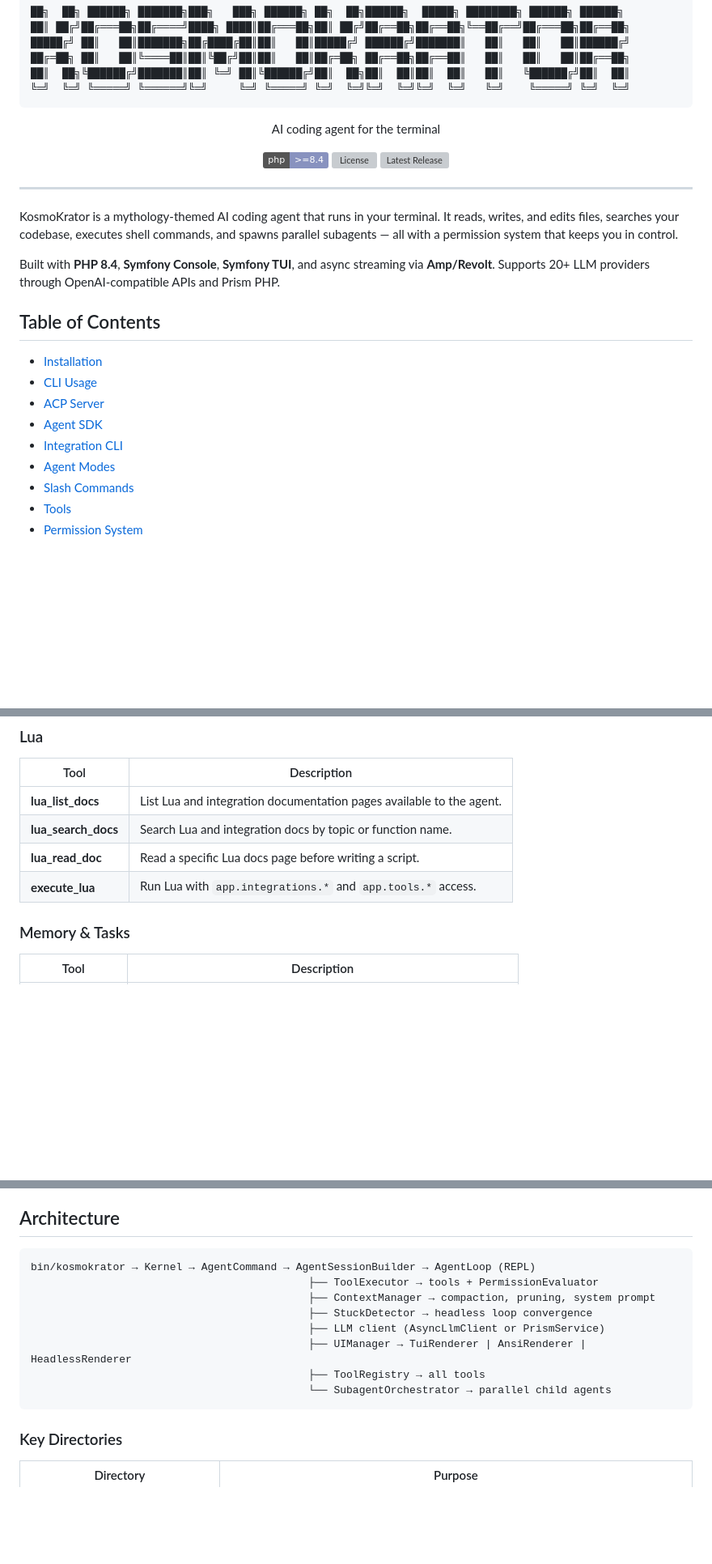
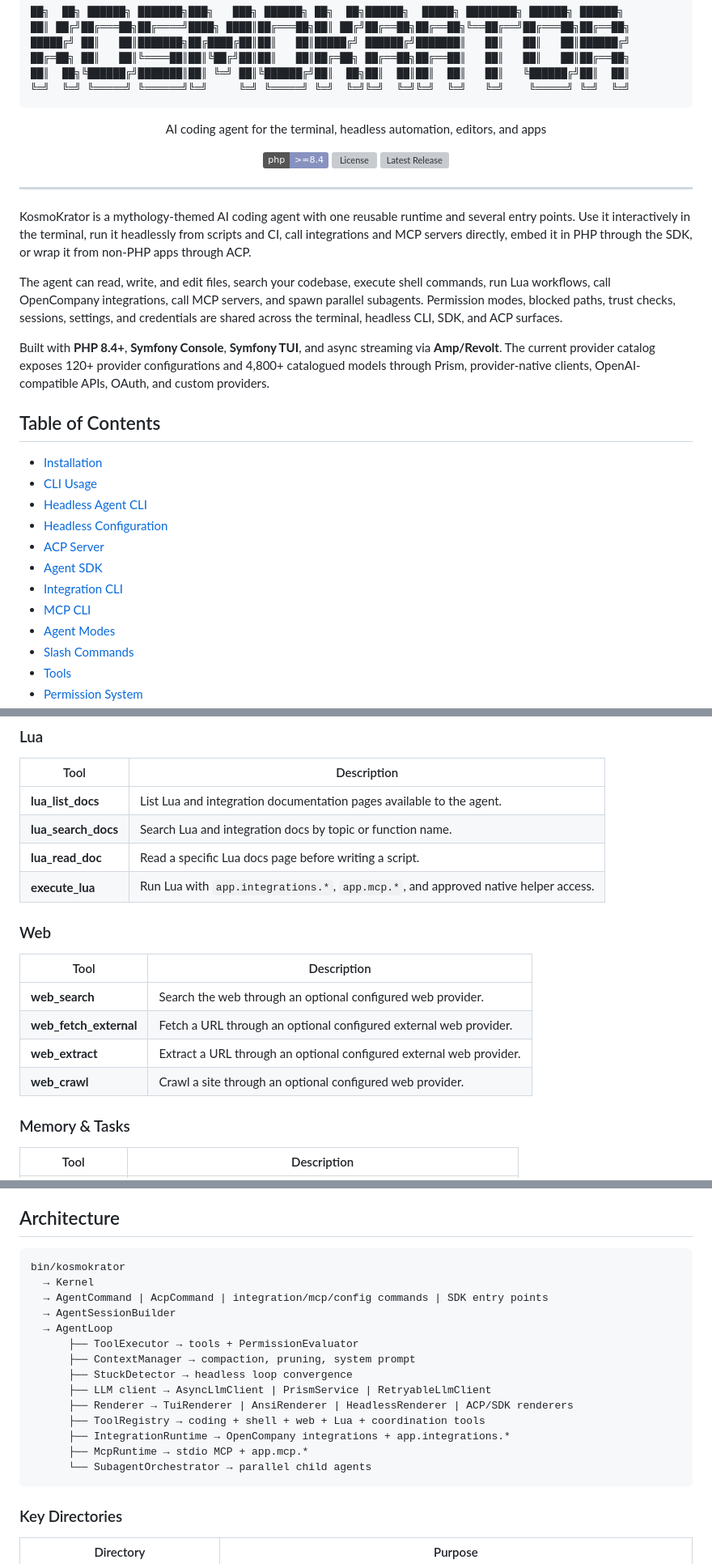
Before and after one commit to OpenCompanyApp/kosmokrator, a Markdown page: README.md, 3 parts joined by grey strips. Shown at 81% size. GitHub-like rendering; badges without logos; blank space fills up the shorter version; grey boxes are pictures that could not be loaded.

````diff
--- a/README.md
+++ b/README.md
@@ -12,7 +12,7 @@
 </p>
 
 <p align="center">
-    AI coding agent for the terminal
+    AI coding agent for the terminal, headless automation, editors, and apps
 </p>
 
 <p align="center">
@@ -23,17 +23,22 @@
 
 ---
 
-KosmoKrator is a mythology-themed AI coding agent that runs in your terminal. It reads, writes, and edits files, searches your codebase, executes shell commands, and spawns parallel subagents — all with a permission system that keeps you in control.
+KosmoKrator is a mythology-themed AI coding agent with one reusable runtime and several entry points. Use it interactively in the terminal, run it headlessly from scripts and CI, call integrations and MCP servers directly, embed it in PHP through the SDK, or wrap it from non-PHP apps through ACP.
 
-Built with **PHP 8.4**, **Symfony Console**, **Symfony TUI**, and async streaming via **Amp/Revolt**. Supports 20+ LLM providers through OpenAI-compatible APIs and Prism PHP.
+The agent can read, write, and edit files, search your codebase, execute shell commands, run Lua workflows, call OpenCompany integrations, call MCP servers, and spawn parallel subagents. Permission modes, blocked paths, trust checks, sessions, settings, and credentials are shared across the terminal, headless CLI, SDK, and ACP surfaces.
+
+Built with **PHP 8.4+**, **Symfony Console**, **Symfony TUI**, and async streaming via **Amp/Revolt**. The current provider catalog exposes 120+ provider configurations and 4,800+ catalogued models through Prism, provider-native clients, OpenAI-compatible APIs, OAuth, and custom providers.
 
 ## Table of Contents
 
 - [Installation](#installation)
 - [CLI Usage](#cli-usage)
+- [Headless Agent CLI](#headless-agent-cli)
+- [Headless Configuration](#headless-configuration)
 - [ACP Server](#acp-server)
 - [Agent SDK](#agent-sdk)
 - [Integration CLI](#integration-cli)
+- [MCP CLI](#mcp-cli)
 - [Agent Modes](#agent-modes)
 - [Slash Commands](#slash-commands)
 - [Tools](#tools)
@@ -405,7 +445,16 @@ KosmoKrator provides the LLM with a set of tools for interacting with your codeb
 | **lua_list_docs** | List Lua and integration documentation pages available to the agent. |
 | **lua_search_docs** | Search Lua and integration docs by topic or function name. |
 | **lua_read_doc** | Read a specific Lua docs page before writing a script. |
-| **execute_lua** | Run Lua with `app.integrations.*` and `app.tools.*` access. |
+| **execute_lua** | Run Lua with `app.integrations.*`, `app.mcp.*`, and approved native helper access. |
+
+### Web
+
+| Tool | Description |
+|------|-------------|
+| **web_search** | Search the web through an optional configured web provider. |
+| **web_fetch_external** | Fetch a URL through an optional configured external web provider. |
+| **web_extract** | Extract a URL through an optional configured external web provider. |
+| **web_crawl** | Crawl a site through an optional configured web provider. |
 
 ### Memory & Tasks
 
@@ -691,14 +758,20 @@ Both renderers share `Theme` for a consistent mythology-themed aesthetic — pla
 ## Architecture
 
 ```
-bin/kosmokrator → Kernel → AgentCommand → AgentSessionBuilder → AgentLoop (REPL)
-                                            ├── ToolExecutor → tools + PermissionEvaluator
-                                            ├── ContextManager → compaction, pruning, system prompt
-                                            ├── StuckDetector → headless loop convergence
-                                            ├── LLM client (AsyncLlmClient or PrismService)
-                                            ├── UIManager → TuiRenderer | AnsiRenderer | HeadlessRenderer
-                                            ├── ToolRegistry → all tools
-                                            └── SubagentOrchestrator → parallel child agents
+bin/kosmokrator
+  → Kernel
+  → AgentCommand | AcpCommand | integration/mcp/config commands | SDK entry points
+  → AgentSessionBuilder
+  → AgentLoop
+      ├── ToolExecutor → tools + PermissionEvaluator
+      ├── ContextManager → compaction, pruning, system prompt
+      ├── StuckDetector → headless loop convergence
+      ├── LLM client → AsyncLlmClient | PrismService | RetryableLlmClient
+      ├── Renderer → TuiRenderer | AnsiRenderer | HeadlessRenderer | ACP/SDK renderers
+      ├── ToolRegistry → coding + shell + web + Lua + coordination tools
+      ├── IntegrationRuntime → OpenCompany integrations + app.integrations.*
+      ├── McpRuntime → stdio MCP + app.mcp.*
+      └── SubagentOrchestrator → parallel child agents
 ```
 
 ### Key Directories
````
Also changed, not shown: other parts of README.md (+112 -59 lines).
